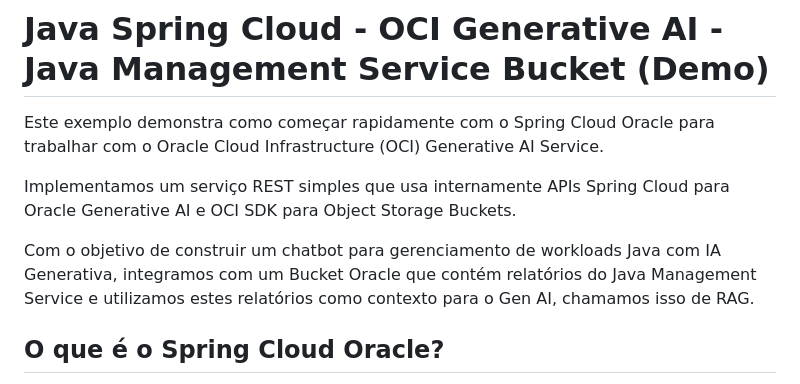
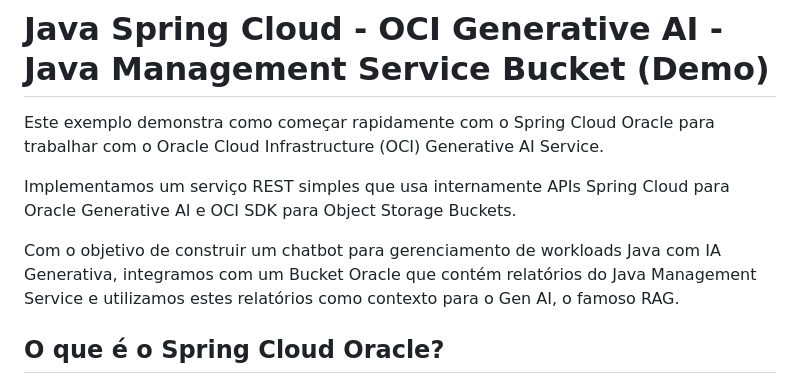
Before and after one commit to pedrocarrijo95/javaday-demo-springai, a Markdown page: backend/README.md, the part around the change. Drawn GitHub-style.

```diff
--- a/backend/README.md
+++ b/backend/README.md
@@ -6,7 +6,7 @@ Este exemplo demonstra como começar rapidamente com o Spring Cloud Oracle para
 
 Implementamos um serviço REST simples que usa internamente APIs Spring Cloud para Oracle Generative AI e OCI SDK para Object Storage Buckets.
 
-Com o objetivo de construir um chatbot para gerenciamento de workloads Java com IA Generativa, integramos com um Bucket Oracle que contém relatórios do Java Management Service e utilizamos estes relatórios como contexto para o Gen AI, chamamos isso de RAG.
+Com o objetivo de construir um chatbot para gerenciamento de workloads Java com IA Generativa, integramos com um Bucket Oracle que contém relatórios do Java Management Service e utilizamos estes relatórios como contexto para o Gen AI, o famoso RAG.
 
 
 
```
